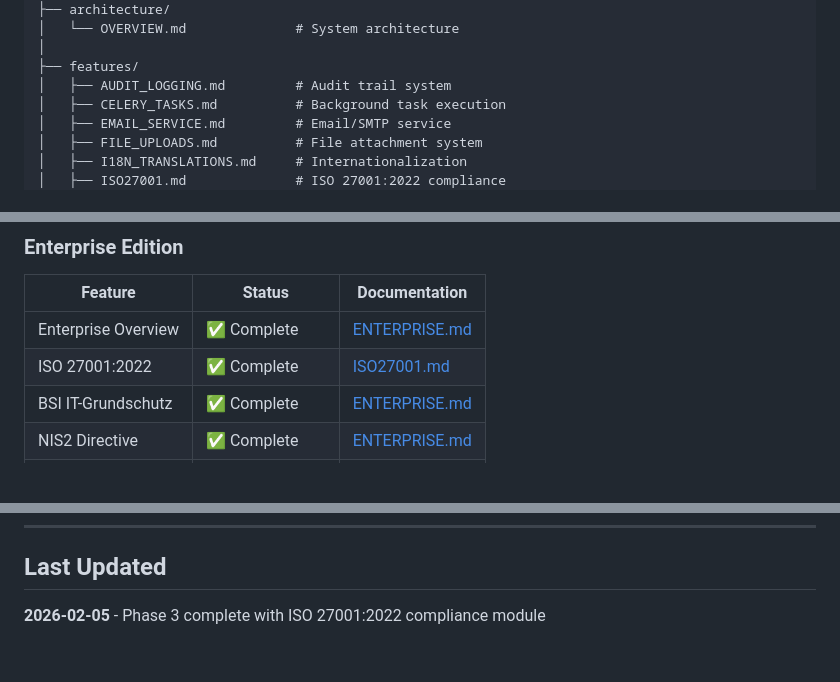
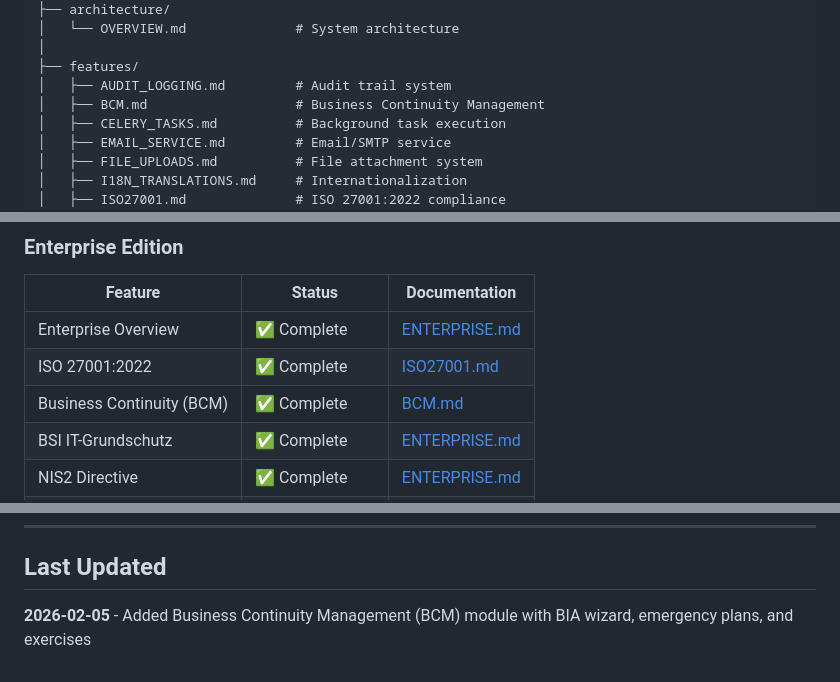
Before and after one commit to fbarquez/cyberops-companion, a Markdown page: docs/README.md, 3 parts joined by grey strips. Drawn GitHub-style; blank space fills up the shorter version.

```diff
--- a/docs/README.md
+++ b/docs/README.md
@@ -34,6 +34,7 @@ docs/
 │
 ├── features/
 │   ├── AUDIT_LOGGING.md         # Audit trail system
+│   ├── BCM.md                   # Business Continuity Management
 │   ├── CELERY_TASKS.md          # Background task execution
 │   ├── EMAIL_SERVICE.md         # Email/SMTP service
 │   ├── FILE_UPLOADS.md          # File attachment system
@@ -119,6 +120,7 @@ docs/
 |---------|--------|---------------|
 | Enterprise Overview | ✅ Complete | [ENTERPRISE.md](./ENTERPRISE.md) |
 | ISO 27001:2022 | ✅ Complete | [ISO27001.md](./features/ISO27001.md) |
+| Business Continuity (BCM) | ✅ Complete | [BCM.md](./features/BCM.md) |
 | BSI IT-Grundschutz | ✅ Complete | [ENTERPRISE.md](./ENTERPRISE.md#bsi-it-grundschutz) |
 | NIS2 Directive | ✅ Complete | [ENTERPRISE.md](./ENTERPRISE.md#nis2-directive-assessment) |
 | AI Copilot | 🔜 Coming Soon | [ENTERPRISE.md](./ENTERPRISE.md#ai-copilot) |
@@ -154,4 +156,4 @@ When adding new features:
 
 ## Last Updated
 
-**2026-02-05** - Phase 3 complete with ISO 27001:2022 compliance module
+**2026-02-05** - Added Business Continuity Management (BCM) module with BIA wizard, emergency plans, and exercises
```
Also changed, not shown: docs/ENTERPRISE.md (+60 -0 lines), docs/features/BCM.md (added, +396 -0 lines).
